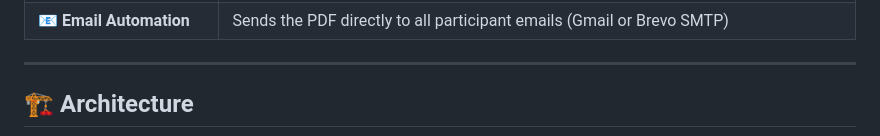
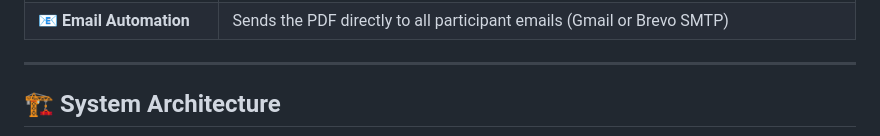
Before and after one commit to pranshulgupta33940/ai-meeting-extension, a Markdown page: README.md, the part around one of its changes. Rendered like a GitHub page.

Commit message:
docs: replace architecture image with Mermaid block diagram

```diff
--- a/README.md
+++ b/README.md
@@ -27,5 +27,5 @@
 
 ---
 
-## 🏗️ Architecture
+## 🏗️ System Architecture
 
```
Also changed, not shown: other parts of README.md (+38 -1 lines).
